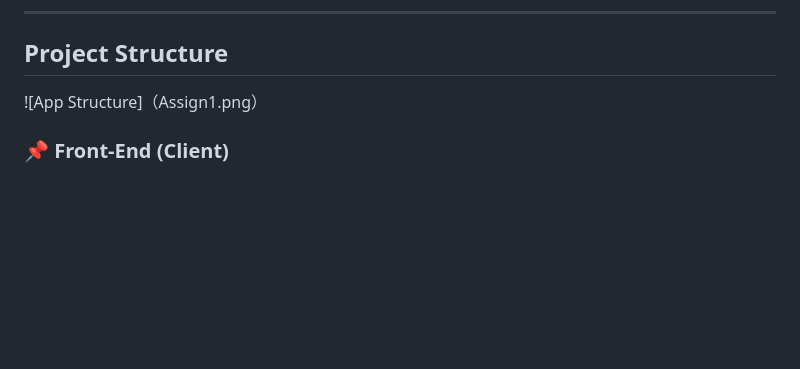
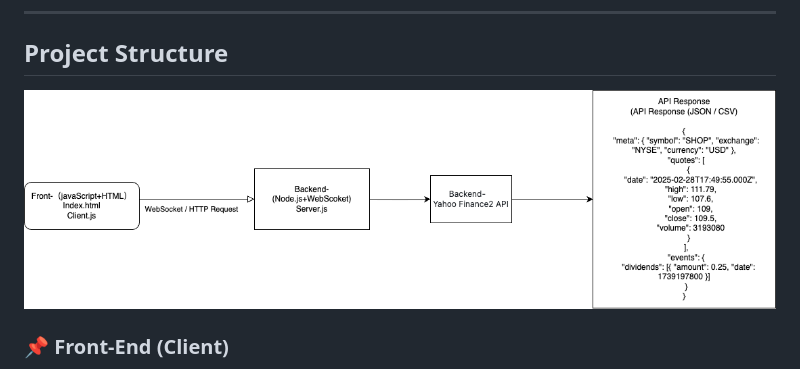
Before and after one commit to shaoxian423/real-time-stock, a Markdown page: readme.md, the part around the change. Drawn GitHub-style; blank space fills up the shorter version.

Commit message:
release version 3

```diff
--- a/readme.md
+++ b/readme.md
@@ -103,7 +103,7 @@ $ node server.js
 
 ## Project Structure
 
-![App Structure]（Assign1.png）
+![App Structure](Assign1.png)
 
 ### 📌 Front-End (Client)
 - **index.html**: User interface with **input fields, buttons, stock table, and chart**.
```
